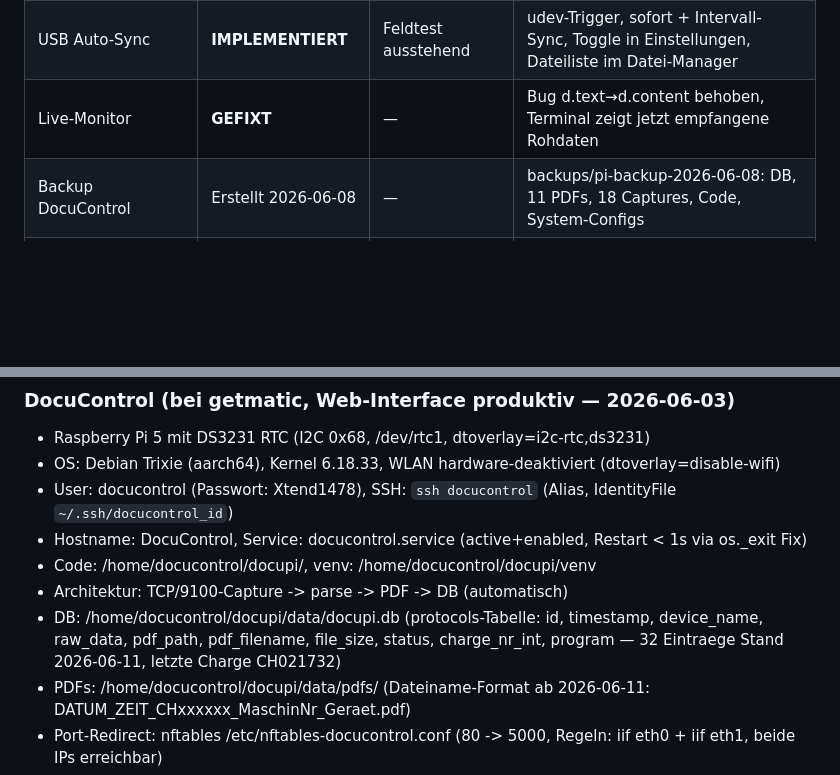
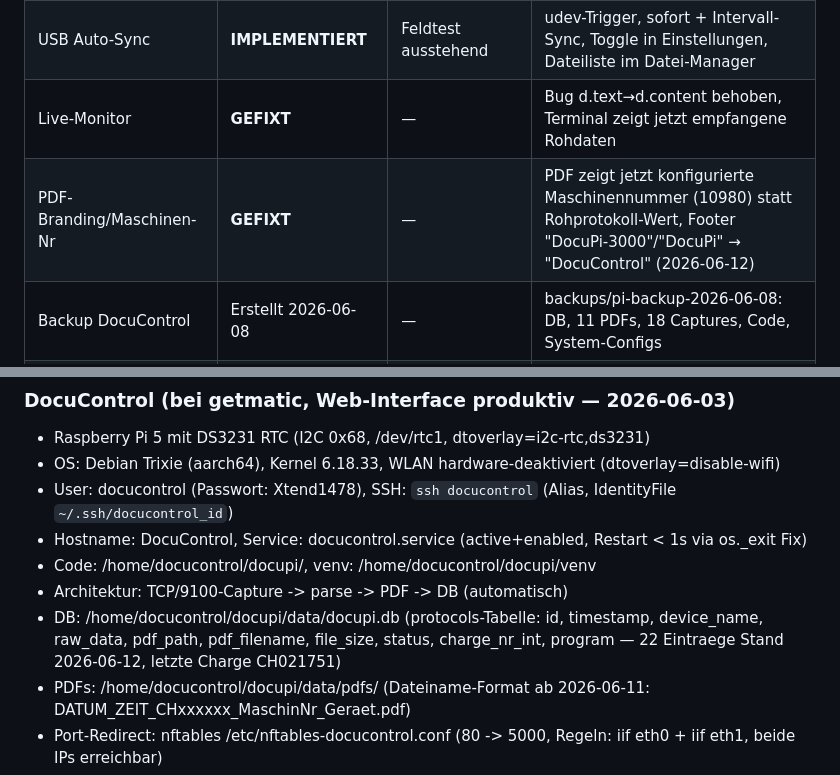
Before and after one commit to glanderthomas-1478/claude-workspace-docupi-sol-, a Markdown page: context/current-data.md, 2 parts joined by grey strips. Drawn GitHub-style; blank space fills up the shorter version.

Commit message:
Shutdown: Projektmetriken aktualisiert (PDF-Branding-Fix, aktueller DB-Stand)

```diff
--- a/context/current-data.md
+++ b/context/current-data.md
@@ -17,6 +17,7 @@
 | Netzwerk-Speicherort (SMB-Sync) | **PRODUKTIV** | — | Dediziertes Konto `docucontrol` auf 192.168.0.86, Freigabe `temp`=C:\temp, Verbindung + Sync erfolgreich (88 Dateien), Hintergrund-Sync alle 15 Min aktiv |
 | USB Auto-Sync | **IMPLEMENTIERT** | Feldtest ausstehend | udev-Trigger, sofort + Intervall-Sync, Toggle in Einstellungen, Dateiliste im Datei-Manager |
 | Live-Monitor | **GEFIXT** | — | Bug d.text→d.content behoben, Terminal zeigt jetzt empfangene Rohdaten |
+| PDF-Branding/Maschinen-Nr | **GEFIXT** | — | PDF zeigt jetzt konfigurierte Maschinennummer (10980) statt Rohprotokoll-Wert, Footer "DocuPi-3000"/"DocuPi" → "DocuControl" (2026-06-12) |
 | Backup DocuControl | Erstellt 2026-06-08 | — | backups/pi-backup-2026-06-08: DB, 11 PDFs, 18 Captures, Code, System-Configs |
 | Netzwerk-Management | **IMPLEMENTIERT** | — | IP-Bug gefixt (sudoers), DHCP aktiv, Router-MAC-Binding gibt .171, Multi-Interface UI, Hostname, NTP/RTC, VLAN-Feld |
 | IP Live-Anzeige | **IMPLEMENTIERT** | — | pollCurrentIPs() alle 5s, aktualisiert current_ip/badge ohne Input-Felder zu überschreiben |
@@ -46,7 +47,7 @@
 - Hostname: DocuControl, Service: docucontrol.service (active+enabled, Restart < 1s via os._exit Fix)
 - Code: /home/docucontrol/docupi/, venv: /home/docucontrol/docupi/venv
 - Architektur: TCP/9100-Capture -> parse -> PDF -> DB (automatisch)
-- DB: /home/docucontrol/docupi/data/docupi.db (protocols-Tabelle: id, timestamp, device_name, raw_data, pdf_path, pdf_filename, file_size, status, charge_nr_int, program — 32 Eintraege Stand 2026-06-11, letzte Charge CH021732)
+- DB: /home/docucontrol/docupi/data/docupi.db (protocols-Tabelle: id, timestamp, device_name, raw_data, pdf_path, pdf_filename, file_size, status, charge_nr_int, program — 22 Eintraege Stand 2026-06-12, letzte Charge CH021751)
 - PDFs: /home/docucontrol/docupi/data/pdfs/ (Dateiname-Format ab 2026-06-11: DATUM_ZEIT_CHxxxxxx_MaschinNr_Geraet.pdf)
 - Port-Redirect: nftables /etc/nftables-docucontrol.conf (80 -> 5000, Regeln: iif eth0 + iif eth1, beide IPs erreichbar)
 - Drucker: Epson XP-4150 als "DocuPrinter" via CUPS IPP Everywhere
```
